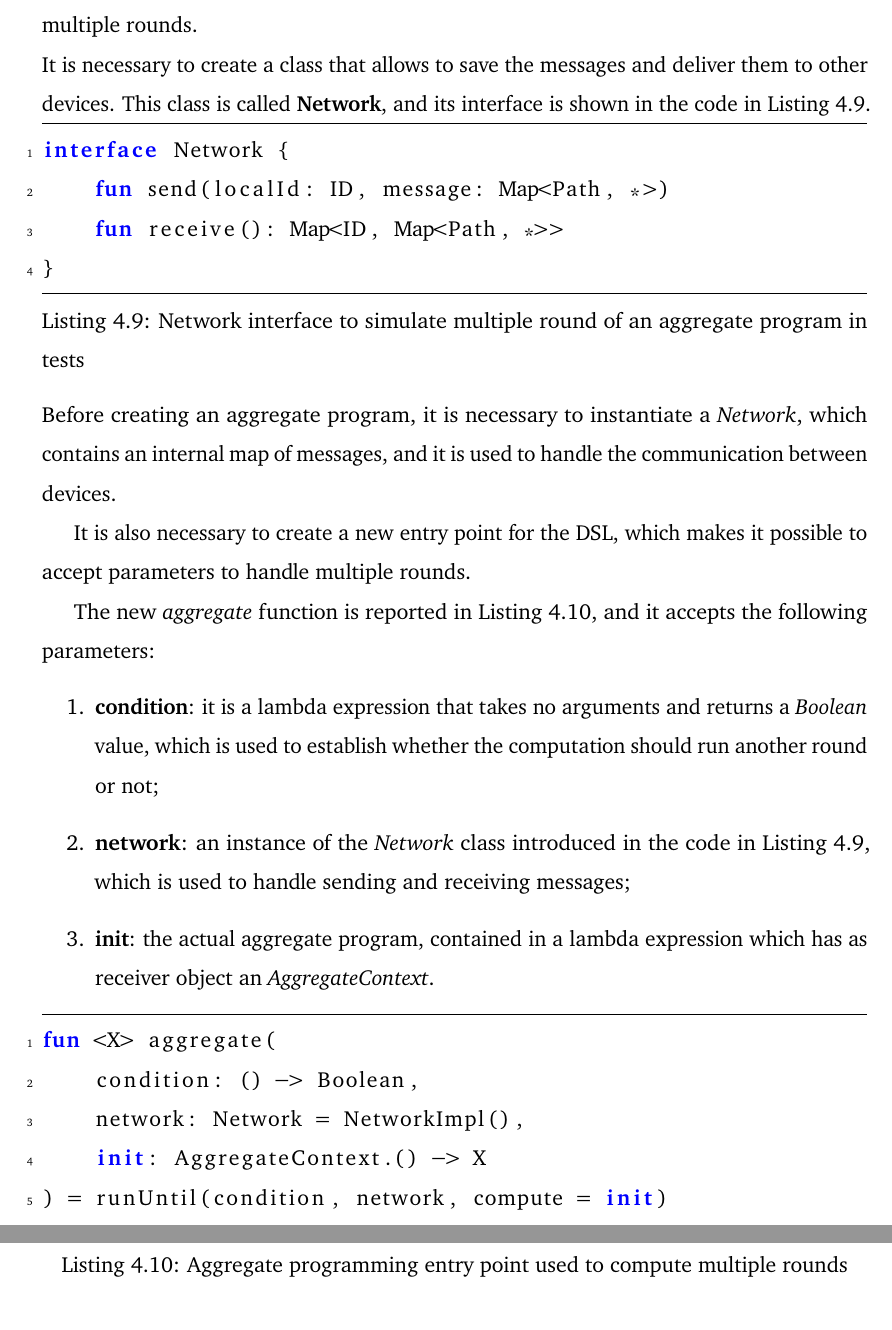
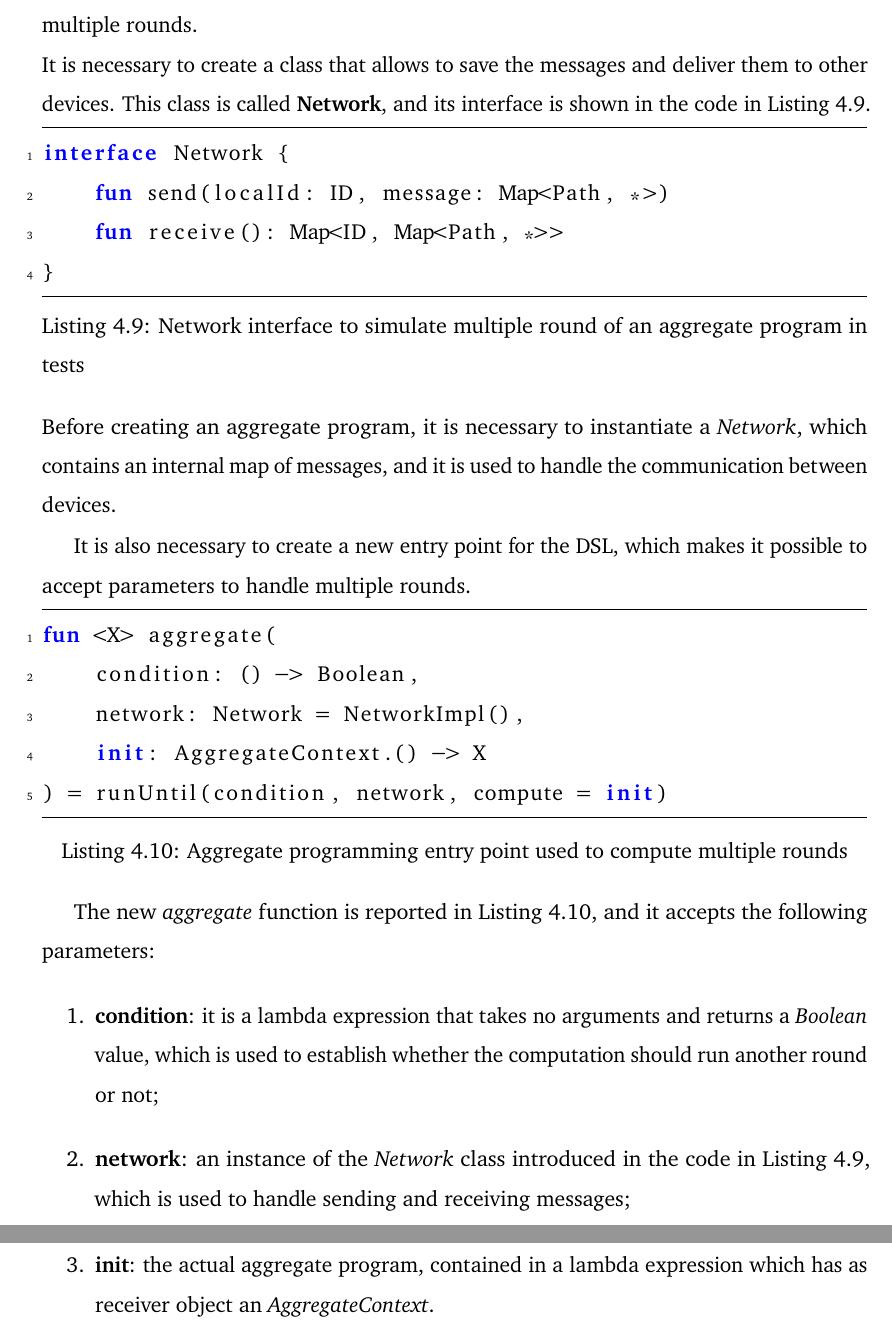
Before and after one commit to ElisaTronetti/collektive-master-thesis, a LaTeX thesis (main.tex, which reads document/chapters/4-collektive/collektive.tex): two parts of pages 91 and 92 of 96, joined at a grey line, cut so that both start at the same text. Compiled offline with pdfLaTeX.

Commit message:
fix(collektive): fixed listings placement

```diff
--- a/document/chapters/4-collektive/collektive.tex
+++ b/document/chapters/4-collektive/collektive.tex
@@ -308,6 +308,14 @@ Before creating an aggregate program, it is necessary to instantiate a \textit{N
 
 It is also necessary to create a new entry point for the DSL, which makes it possible to accept parameters to handle multiple rounds.
 
+\begin{lstlisting}[caption={Aggregate programming entry point used to compute multiple rounds}, captionpos=b, language=Kotlin, label={code:aggregate_entry_point_for_multiple_rounds}]
+fun <X> aggregate(
+    condition: () -> Boolean,
+    network: Network = NetworkImpl(),
+    init: AggregateContext.() -> X
+) = runUntil(condition, network, compute = init)
+\end{lstlisting}
+
 The new \textit{aggregate} function is reported in Listing~\ref{code:aggregate_entry_point_for_multiple_rounds}, and it accepts the following parameters:
 \begin{enumerate}
     \item \textbf{condition}: it is a lambda expression that takes no arguments and returns a \textit{Boolean} value, which is used to establish whether the computation should run another round or not;
@@ -315,13 +323,6 @@ The new \textit{aggregate} function is reported in Listing~\ref{code:aggregate_e
     \item \textbf{init}: the actual aggregate program, contained in a lambda expression which has as receiver object an \textit{AggregateContext}.
 \end{enumerate}
 
-\begin{lstlisting}[caption={Aggregate programming entry point used to compute multiple rounds}, captionpos=b, language=Kotlin, label={code:aggregate_entry_point_for_multiple_rounds}]
-fun <X> aggregate(
-    condition: () -> Boolean,
-    network: Network = NetworkImpl(),
-    init: AggregateContext.() -> X
-) = runUntil(condition, network, compute = init)
-\end{lstlisting}
 This \textit{aggregate} function calls \textbf{runUntil},  and in the snippet of code in Listing \ref{code:run_until_body} it is reported the main logic its implementation.
 \begin{lstlisting}[caption={Main logic of the \textit{runUntil} function}, captionpos=b, language=Kotlin, label={code:run_until_body}]
 while (condition()) {
```
Also changed, not shown: document/chapters/4-collektive/collektive.tex (4 more changed lines).
